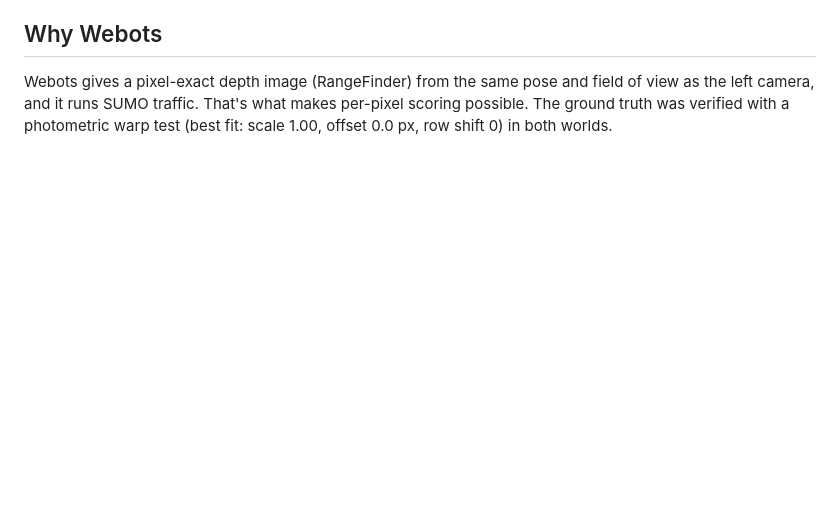
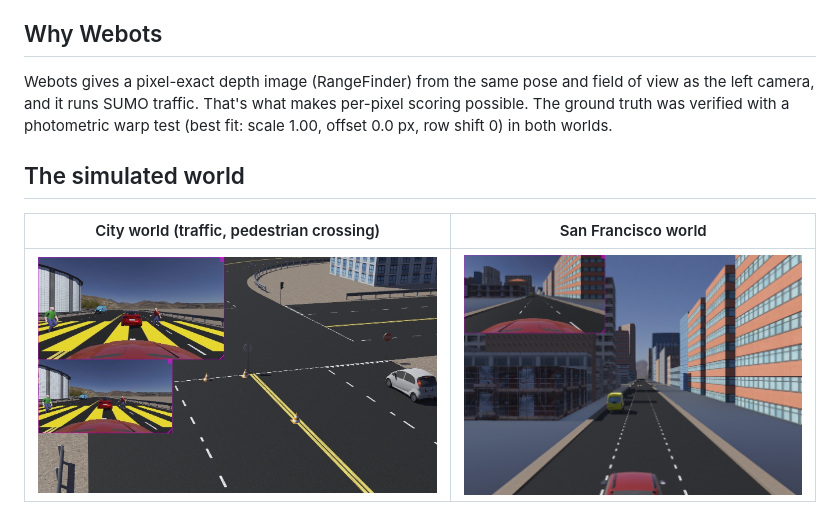
Before and after one commit to omgajjar1976/rdk-x5-parallax, a Markdown page: docs/stage2/ARCHITECTURE.md, the part around one of its changes. GitHub-like rendering; pictures changed too: docs/images/09_sim_city.jpg (added), docs/images/10_sim_sf.jpg (added); blank space fills up the shorter version.

```diff
--- a/docs/stage2/ARCHITECTURE.md
+++ b/docs/stage2/ARCHITECTURE.md
@@ -58,3 +68,9 @@ open, with no data loss.
 Webots gives a pixel-exact depth image (RangeFinder) from the same pose and field of view as the left camera, and it
 runs SUMO traffic. That's what makes per-pixel scoring possible. The ground truth was verified with a photometric
 warp test (best fit: scale 1.00, offset 0.0 px, row shift 0) in both worlds.
+
+## The simulated world
+
+| City world (traffic, pedestrian crossing) | San Francisco world |
+|---|---|
+| ![City world with the stereo camera views inset](../images/09_sim_city.jpg) | ![San Francisco world](../images/10_sim_sf.jpg) |
```
Also changed, not shown: other parts of docs/stage2/ARCHITECTURE.md (+10 -0 lines), 3 other files.
